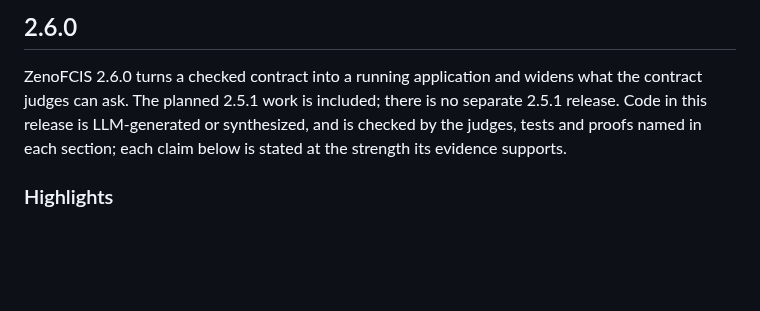
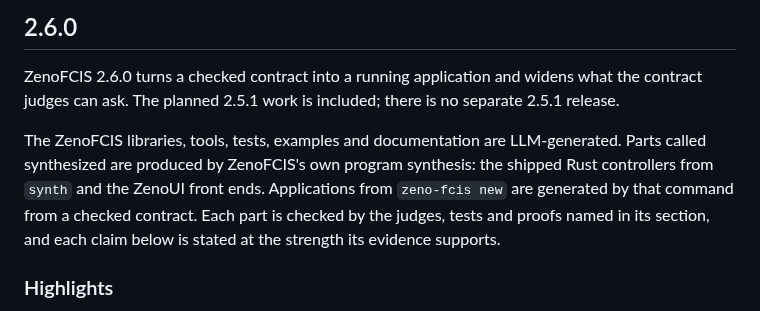
Before and after one commit to TheDarkLightX/ZenoFCIS, a Markdown page: docs/RELEASE_NOTES.md, the part around the change. Rendered like a GitHub page; blank space fills up the shorter version.

Commit message:
Name the source of each part of 2.6.0 precisely
The libraries, tools, tests, examples and documentation are LLM-generated; only program-synthesis output (synth controllers, ZenoUI front ends) is called synthesized; zeno-fcis new generates applications. Replaces the vague "LLM-generated or synthesized".

Co-Authored-By: Claude Opus 5.5 <noreply@anthropic.com>

```diff
--- a/docs/RELEASE_NOTES.md
+++ b/docs/RELEASE_NOTES.md
@@ -4,9 +4,14 @@
 
 ZenoFCIS 2.6.0 turns a checked contract into a running application and widens
 what the contract judges can ask. The planned 2.5.1 work is included; there is
-no separate 2.5.1 release. Code in this release is LLM-generated or
-synthesized, and is checked by the judges, tests and proofs named in each
-section; each claim below is stated at the strength its evidence supports.
+no separate 2.5.1 release.
+
+The ZenoFCIS libraries, tools, tests, examples and documentation are
+LLM-generated. Parts called synthesized are produced by ZenoFCIS's own program
+synthesis: the shipped Rust controllers from `synth` and the ZenoUI front ends.
+Applications from `zeno-fcis new` are generated by that command from a checked
+contract. Each part is checked by the judges, tests and proofs named in its
+section, and each claim below is stated at the strength its evidence supports.
 
 ### Highlights
 
```
